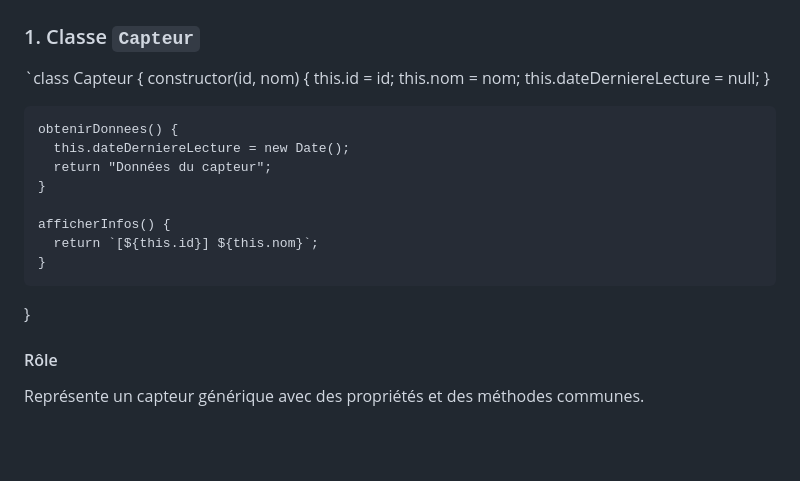
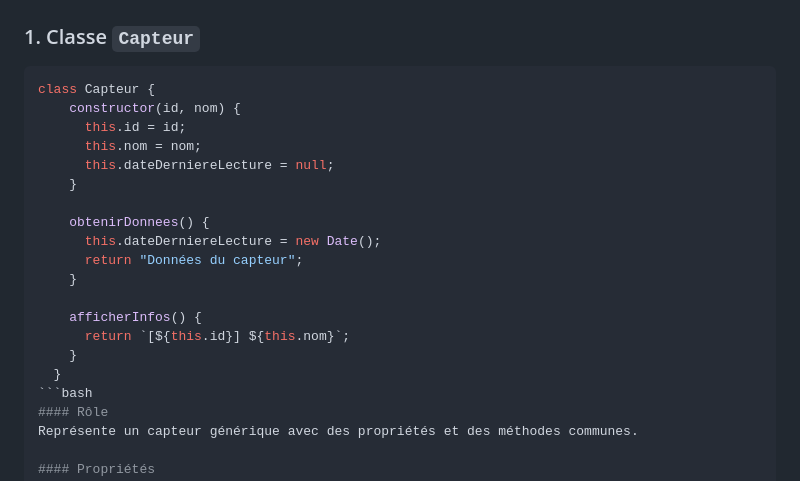
Before and after one commit to bouhenic/Dashboard, a Markdown page: README.md, the part around the change. GitHub-like rendering; blank space fills up the shorter version.

````diff
--- a/README.md
+++ b/README.md
@@ -8,7 +8,8 @@ Ce projet met en place un système de gestion de capteurs génériques et spéci
 ## Classes et Fonctionnalités
 
 ### 1. Classe `Capteur`
-`class Capteur {
+```bash
+class Capteur {
     constructor(id, nom) {
       this.id = id;
       this.nom = nom;
@@ -24,6 +25,7 @@ Ce projet met en place un système de gestion de capteurs génériques et spéci
       return `[${this.id}] ${this.nom}`;
     }
   }
+```bash
 #### Rôle
 Représente un capteur générique avec des propriétés et des méthodes communes.
 
````
